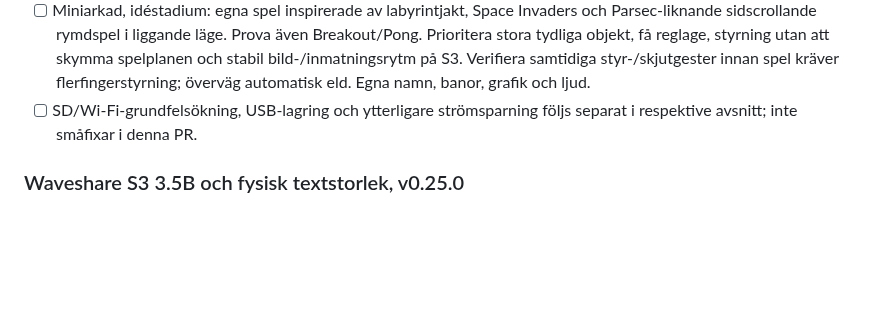
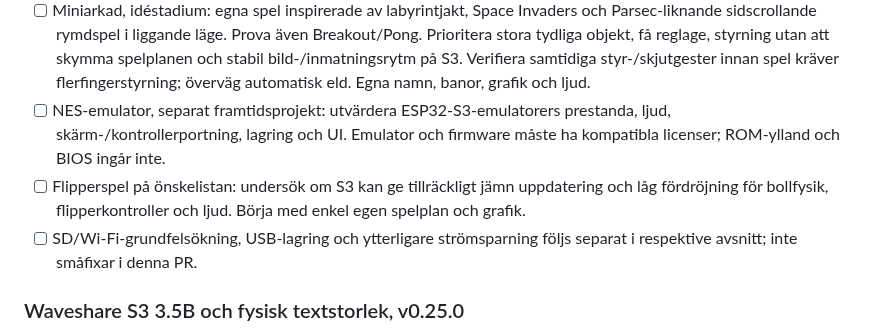
Before and after one commit to Bokbacken/MyEsp-OnTheRoad, a Markdown page: docs/MULTI_BOARD_TODO.md, the part around the change. Drawn GitHub-style; blank space fills up the shorter version.

Commit message:
Add NES emulation and pinball to the game wishlist
Co-authored-by: Copilot <223556219+Copilot@users.noreply.github.com>

```diff
--- a/docs/MULTI_BOARD_TODO.md
+++ b/docs/MULTI_BOARD_TODO.md
@@ -65,6 +65,12 @@ Separata framtida arbeten (ingår inte i uppsamlingen):
   styrning utan att skymma spelplanen och stabil bild-/inmatningsrytm på S3.
   Verifiera samtidiga styr-/skjutgester innan spel kräver flerfingerstyrning;
   överväg automatisk eld. Egna namn, banor, grafik och ljud.
+- [ ] NES-emulator, separat framtidsprojekt: utvärdera ESP32-S3-emulatorers
+  prestanda, ljud, skärm-/kontrollerportning, lagring och UI. Emulator och
+  firmware måste ha kompatibla licenser; ROM-ylland och BIOS ingår inte.
+- [ ] Flipperspel på önskelistan: undersök om S3 kan ge tillräckligt jämn
+  uppdatering och låg fördröjning för bollfysik, flipperkontroller och ljud.
+  Börja med enkel egen spelplan och grafik.
 - [ ] SD/Wi-Fi-grundfelsökning, USB-lagring och ytterligare strömsparning
   följs separat i respektive avsnitt; inte småfixar i denna PR.
 
```
